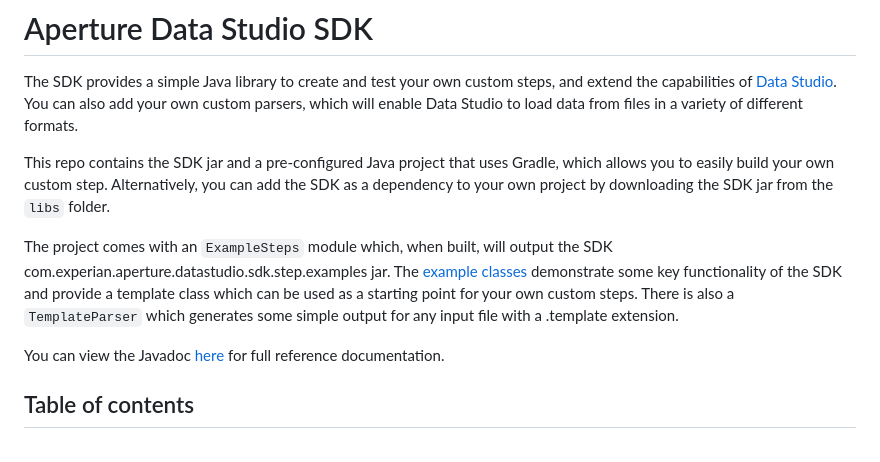
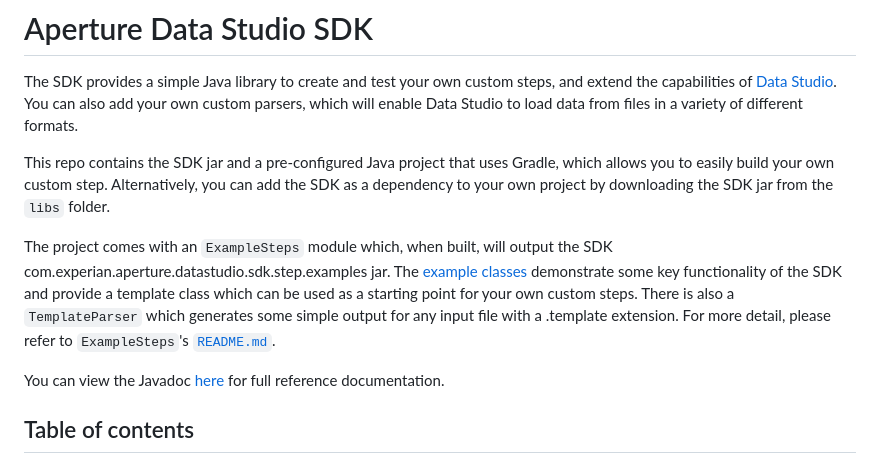
Before and after one commit to experiandataquality/aperture-data-studio-sdk, a Markdown page: README.md, the part around the change. Rendered like a GitHub page.

Commit message:
[Release-1.4.0] update sample steps and documentation

```diff
--- a/README.md
+++ b/README.md
@@ -4,7 +4,11 @@ The SDK provides a simple Java library to create and test your own custom steps,
 
 This repo contains the SDK jar and a pre-configured Java project that uses Gradle, which allows you to easily build your own custom step. Alternatively, you can add the SDK as a dependency to your own project by downloading the SDK jar from the `libs` folder.
 
-The project comes with an `ExampleSteps` module which, when built, will output the SDK com.experian.aperture.datastudio.sdk.step.examples jar. The [example classes](https://github.com/experiandataquality/aperture-data-studio-sdk/tree/master/ExampleSteps/src/main/java/com/experian/aperture/datastudio/sdk/step/addons) demonstrate some key functionality of the SDK and provide a template class which can be used as a starting point for your own custom steps. There is also a `TemplateParser` which generates some simple output for any input file with a .template extension.
+The project comes with an `ExampleSteps` module which, when built, will output the SDK com.experian.aperture.datastudio.sdk.step.examples jar.
+The [example classes](https://github.com/experiandataquality/aperture-data-studio-sdk/tree/master/ExampleSteps/src/main/java/com/experian/aperture/datastudio/sdk/step/examples)
+demonstrate some key functionality of the SDK and provide a template class which can be used as a starting point for your
+own custom steps. There is also a `TemplateParser` which generates some simple output for any input file with a .template
+extension. For more detail, please refer to `ExampleSteps`'s [`README.md`](ExampleSteps/README.md).
 
 You can view the Javadoc [here](https://experiandataquality.github.io/aperture-data-studio-sdk) for full reference documentation.
 
```
Also changed, not shown: ExampleSteps/README.md (added, +54 -0 lines), ExampleSteps/build-result.png (added), ExampleSteps/custom-step-upload-successful.png (added), ExampleSteps/drag-jar.png (added), ExampleSteps/gradle-build.png (added), ExampleSteps/restful-step-workflow.png (added), ExampleSteps/workflow-steps-pane.png (added), 3 other files.
